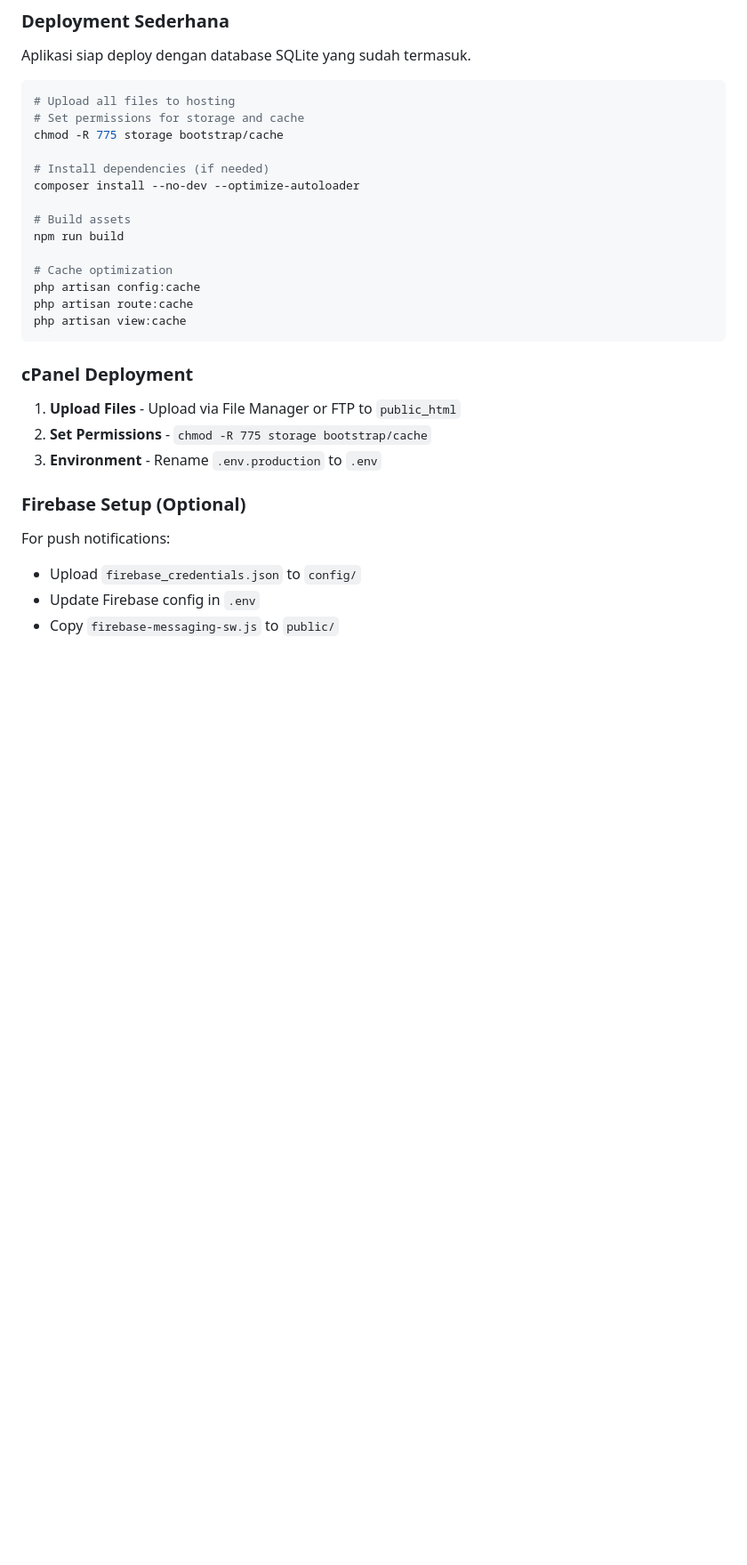
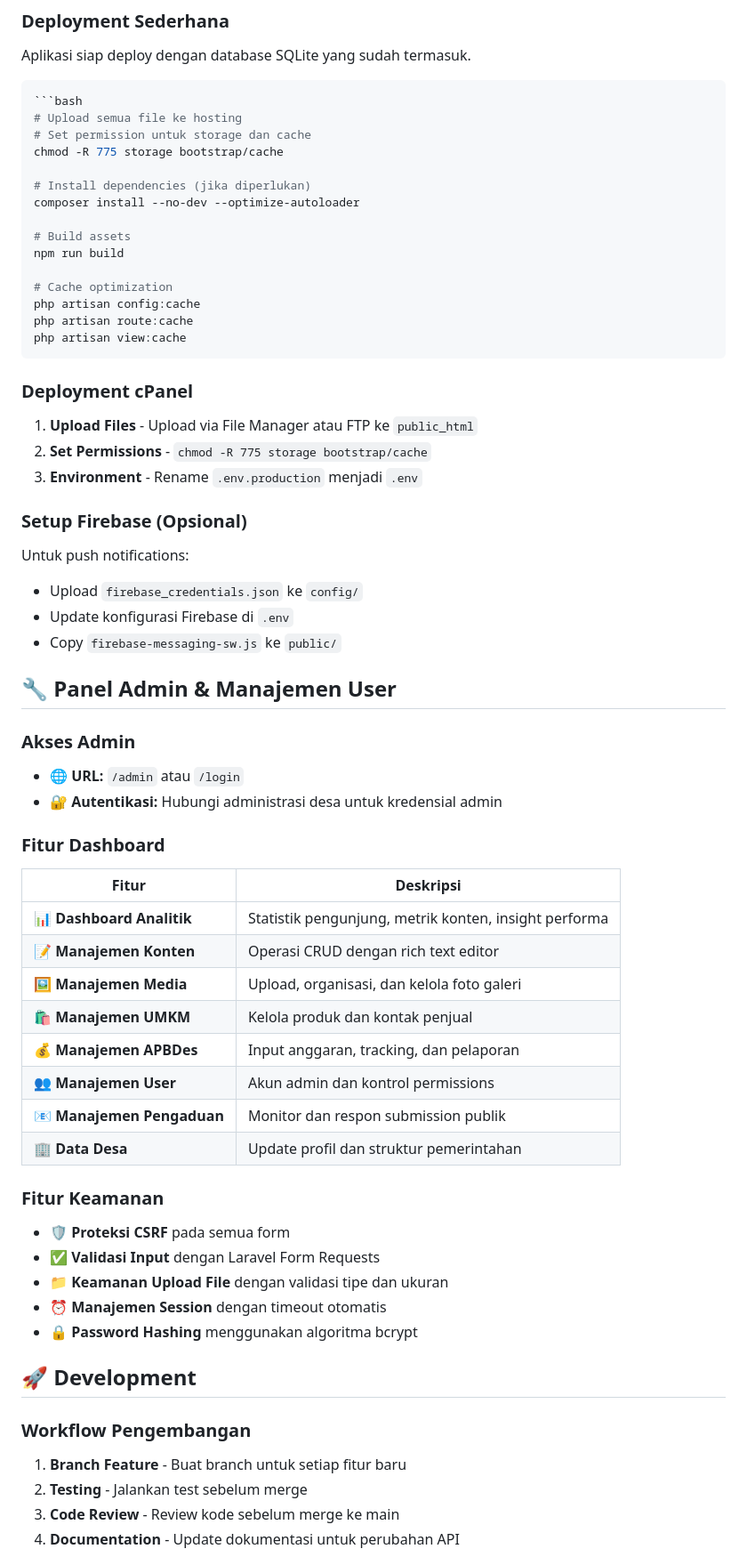
Before and after one commit to kkn20mekarmukti2-droid/web-desa, a Markdown page: README.md, the part around the change printed below. Shown: that part at 89% size. GitHub-like rendering; blank space fills up the shorter version.

Commit message:
Standardize README.md to Indonesian - complete translation of admin panel and contact sections

````diff
--- a/README.md
+++ b/README.md
@@ -144,11 +151,12 @@ Web Server (Apache/Nginx/Laravel Serve)
 Aplikasi siap deploy dengan database SQLite yang sudah termasuk.
 
 ```bash
-# Upload all files to hosting
-# Set permissions for storage and cache
+```bash
+# Upload semua file ke hosting
+# Set permission untuk storage dan cache
 chmod -R 775 storage bootstrap/cache
 
-# Install dependencies (if needed)
+# Install dependencies (jika diperlukan)
 composer install --no-dev --optimize-autoloader
 
 # Build assets
@@ -160,13 +168,47 @@ php artisan route:cache
 php artisan view:cache
 ```
 
-### cPanel Deployment
-1. **Upload Files** - Upload via File Manager or FTP to `public_html`
+### Deployment cPanel
+1. **Upload Files** - Upload via File Manager atau FTP ke `public_html`
 2. **Set Permissions** - `chmod -R 775 storage bootstrap/cache`
-3. **Environment** - Rename `.env.production` to `.env`
+3. **Environment** - Rename `.env.production` menjadi `.env`
 
-### Firebase Setup (Optional)
-For push notifications:
-- Upload `firebase_credentials.json` to `config/`
-- Update Firebase config in `.env`
-- Copy `firebase-messaging-sw.js` to `public/`
+### Setup Firebase (Opsional)
+Untuk push notifications:
+- Upload `firebase_credentials.json` ke `config/`
+- Update konfigurasi Firebase di `.env`
+- Copy `firebase-messaging-sw.js` ke `public/`
+
+## 🔧 Panel Admin & Manajemen User
+
+### Akses Admin
+- **🌐 URL:** `/admin` atau `/login`
+- **🔐 Autentikasi:** Hubungi administrasi desa untuk kredensial admin
+
+### Fitur Dashboard
+| Fitur | Deskripsi |
+|-------|-----------|
+| 📊 **Dashboard Analitik** | Statistik pengunjung, metrik konten, insight performa |
+| 📝 **Manajemen Konten** | Operasi CRUD dengan rich text editor |
+| 🖼️ **Manajemen Media** | Upload, organisasi, dan kelola foto galeri |
+| 🛍️ **Manajemen UMKM** | Kelola produk dan kontak penjual |
+| 💰 **Manajemen APBDes** | Input anggaran, tracking, dan pelaporan |
+| 👥 **Manajemen User** | Akun admin dan kontrol permissions |
+| 📧 **Manajemen Pengaduan** | Monitor dan respon submission publik |
+| 🏢 **Data Desa** | Update profil dan struktur pemerintahan |
+
+### Fitur Keamanan
+- 🛡️ **Proteksi CSRF** pada semua form
+- ✅ **Validasi Input** dengan Laravel Form Requests
+- 📁 **Keamanan Upload File** dengan validasi tipe dan ukuran
+- ⏰ **Manajemen Session** dengan timeout otomatis
+- 🔒 **Password Hashing** menggunakan algoritma bcrypt
+
+## 🚀 Development
+
+### Workflow Pengembangan
+1. **Branch Feature** - Buat branch untuk setiap fitur baru
+2. **Testing** - Jalankan test sebelum merge
+3. **Code Review** - Review kode sebelum merge ke main
+4. **Documentation** - Update dokumentasi untuk perubahan API
+
````
Also changed, not shown: other parts of README.md (+40 -1 lines).
